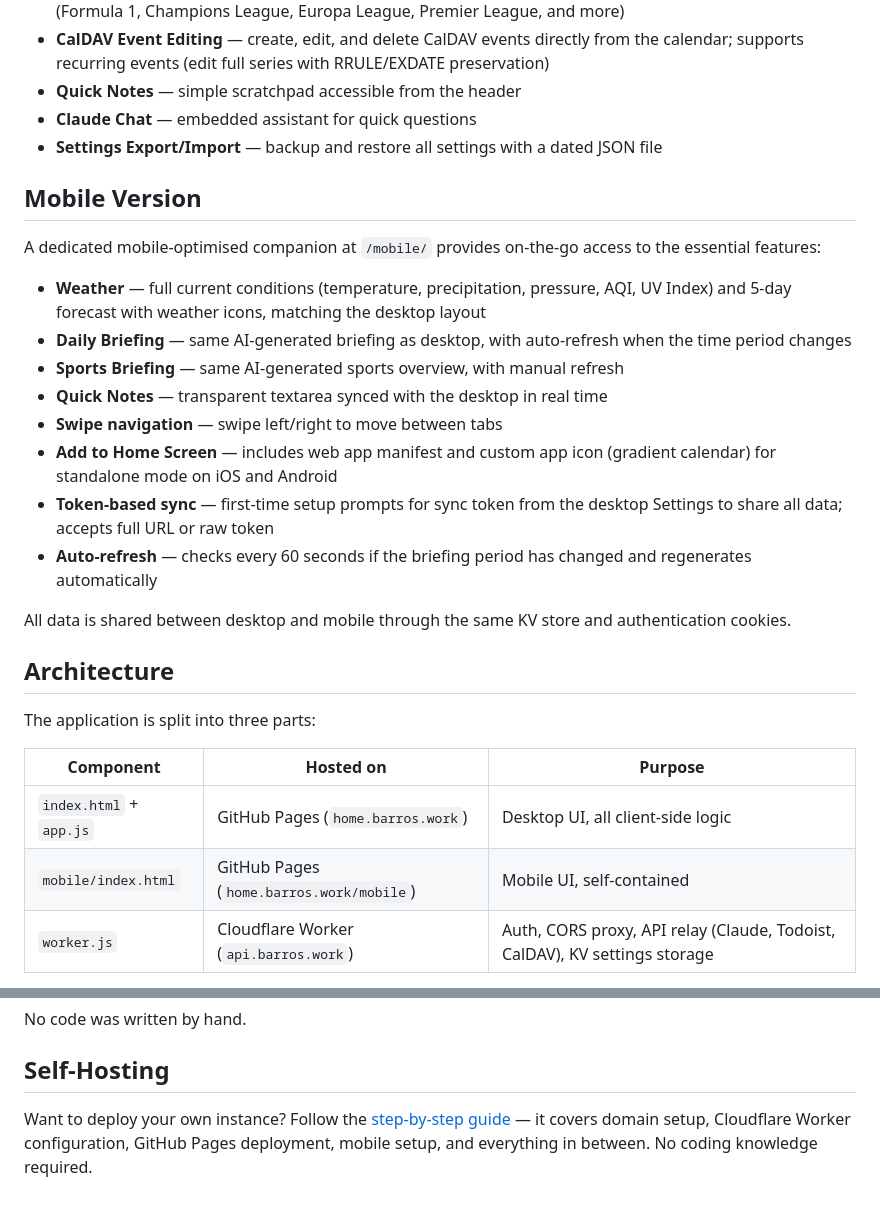
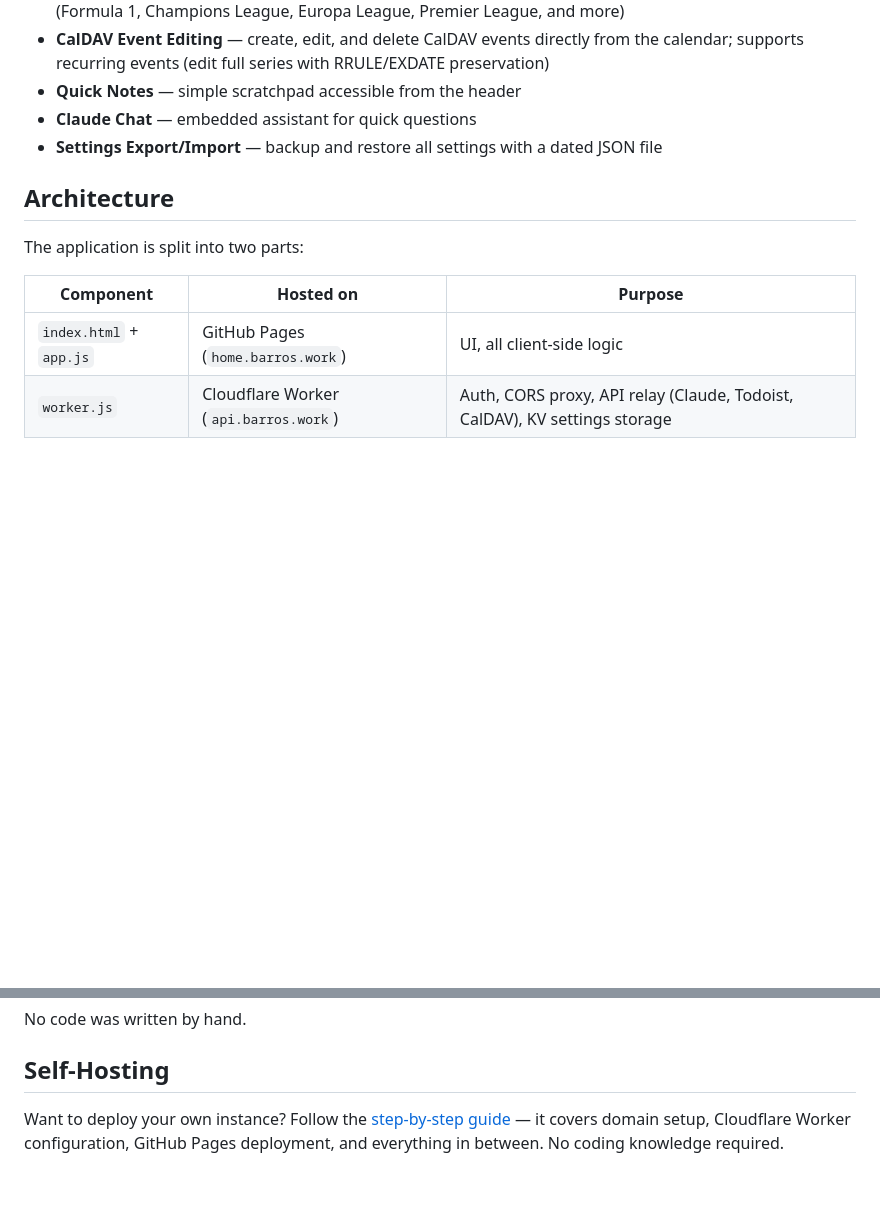
Before and after one commit to 8arros/homepage, a Markdown page: README.md, 2 parts joined by grey strips. Rendered like a GitHub page; blank space fills up the shorter version.

```diff
--- a/README.md
+++ b/README.md
@@ -35,29 +35,13 @@ Quick notes scratchpad accessible from the header.
 - **Claude Chat** — embedded assistant for quick questions
 - **Settings Export/Import** — backup and restore all settings with a dated JSON file
 
-## Mobile Version
-
-A dedicated mobile-optimised companion at `/mobile/` provides on-the-go access to the essential features:
-
-- **Weather** — full current conditions (temperature, precipitation, pressure, AQI, UV Index) and 5-day forecast with weather icons, matching the desktop layout
-- **Daily Briefing** — same AI-generated briefing as desktop, with auto-refresh when the time period changes
-- **Sports Briefing** — same AI-generated sports overview, with manual refresh
-- **Quick Notes** — transparent textarea synced with the desktop in real time
-- **Swipe navigation** — swipe left/right to move between tabs
-- **Add to Home Screen** — includes web app manifest and custom app icon (gradient calendar) for standalone mode on iOS and Android
-- **Token-based sync** — first-time setup prompts for sync token from the desktop Settings to share all data; accepts full URL or raw token
-- **Auto-refresh** — checks every 60 seconds if the briefing period has changed and regenerates automatically
-
-All data is shared between desktop and mobile through the same KV store and authentication cookies.
-
 ## Architecture
 
-The application is split into three parts:
+The application is split into two parts:
 
 | Component | Hosted on | Purpose |
 |-----------|-----------|---------|
-| `index.html` + `app.js` | GitHub Pages (`home.barros.work`) | Desktop UI, all client-side logic |
-| `mobile/index.html` | GitHub Pages (`home.barros.work/mobile`) | Mobile UI, self-contained |
+| `index.html` + `app.js` | GitHub Pages (`home.barros.work`) | UI, all client-side logic |
 | `worker.js` | Cloudflare Worker (`api.barros.work`) | Auth, CORS proxy, API relay (Claude, Todoist, CalDAV), KV settings storage |
 
 All user settings (links, feeds, API keys, calendars) are stored in Cloudflare Workers KV, synced automatically across devices via a unique token.
@@ -83,4 +67,4 @@ No code was written by hand.
 
 ## Self-Hosting
 
-Want to deploy your own instance? Follow the [step-by-step guide](HOWTO.md) — it covers domain setup, Cloudflare Worker configuration, GitHub Pages deployment, mobile setup, and everything in between. No coding knowledge required.
+Want to deploy your own instance? Follow the [step-by-step guide](HOWTO.md) — it covers domain setup, Cloudflare Worker configuration, GitHub Pages deployment, and everything in between. No coding knowledge required.
```
Also changed, not shown: HOWTO.md (+14 -55 lines).
